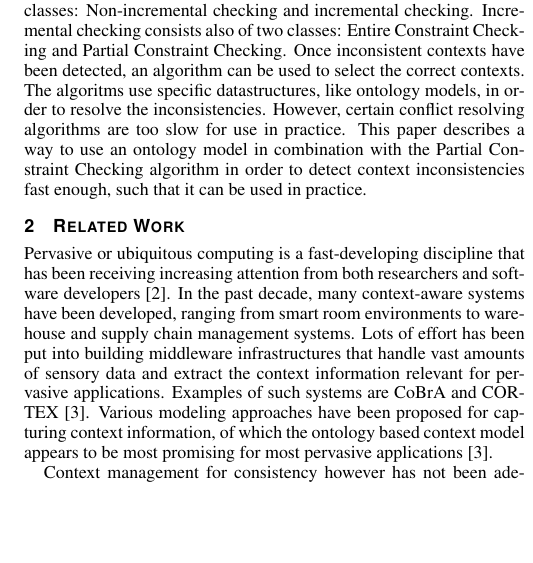
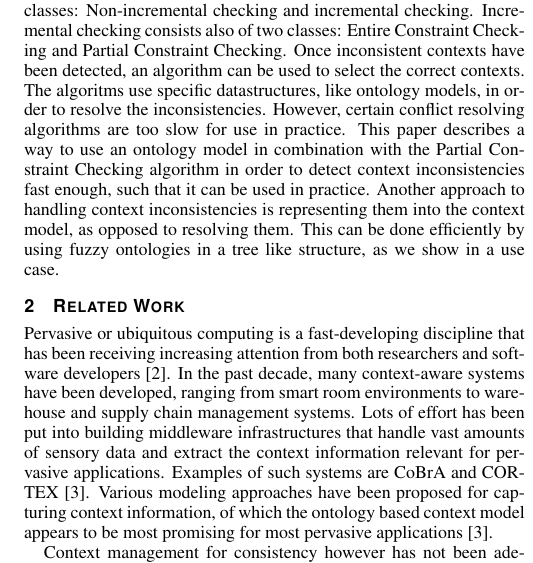
Before and after one commit to krikis/stud_coll, a LaTeX document (paper/paper.tex): part of one column of page 1 of 3, cut so that both start at the same text, the shorter picture padded with empty space. Compiled offline with pdfLaTeX.

Commit message:
extend introduction

```diff
--- a/paper/paper.tex
+++ b/paper/paper.tex
@@ -89,7 +89,7 @@ Apart from resolving context conflicts it is also possible to represent inconsis
 
 \maketitle
 
-In pervasive computing, contexts are used to make applications perform a certain action. Contexts can be seen as pieces of environmental information, which the applications depend on. Sometimes contexts are not consistent due to crossreads and misreads. The correctness of the contexts can be checked by evaluating the consistency constraints associated to them. There are multiple ways to check for consistency constraints. Constaint checking techniques are split up in two classes: Non-incremental checking and incremental checking. Incremental checking consists also of two classes: Entire Constraint Checking and Partial Constraint Checking. Once inconsistent contexts have been detected, an algorithm can be used to select the correct contexts. The algoritms use specific datastructures, like ontology models, in order to resolve the inconsistencies. However, certain conflict resolving algorithms are too slow for use in practice. This paper describes a way to use an ontology model in combination with the Partial Constraint Checking algorithm in order to detect context inconsistencies fast enough, such that it can be used in practice.
+In pervasive computing, contexts are used to make applications perform a certain action. Contexts can be seen as pieces of environmental information, which the applications depend on. Sometimes contexts are not consistent due to crossreads and misreads. The correctness of the contexts can be checked by evaluating the consistency constraints associated to them. There are multiple ways to check for consistency constraints. Constaint checking techniques are split up in two classes: Non-incremental checking and incremental checking. Incremental checking consists also of two classes: Entire Constraint Checking and Partial Constraint Checking. Once inconsistent contexts have been detected, an algorithm can be used to select the correct contexts. The algoritms use specific datastructures, like ontology models, in order to resolve the inconsistencies. However, certain conflict resolving algorithms are too slow for use in practice. This paper describes a way to use an ontology model in combination with the Partial Constraint Checking algorithm in order to detect context inconsistencies fast enough, such that it can be used in practice. Another approach to handling context inconsistencies is representing them into the context model, as opposed to resolving them. This can be done efficiently by using fuzzy ontologies in a tree like structure, as we show in a use case.
 
 \section{Related Work}
 Pervasive or ubiquitous computing is a fast-developing discipline that has been receiving increasing attention from both researchers and software developers~\cite{xu:2010:PCC}. In the past decade, many context-aware systems have been developed, ranging from smart room environments to warehouse and supply chain management systems. Lots of effort has been put into building middleware infrastructures that handle vast amounts of sensory data and extract the context information relevant for pervasive applications. Examples of such systems are CoBrA and CORTEX~\cite{bu:2006:CCM}. Various modeling approaches have been proposed for capturing context information, of which the ontology based context model appears to be most promising for most pervasive applications~\cite{bu:2006:CCM}.
```
